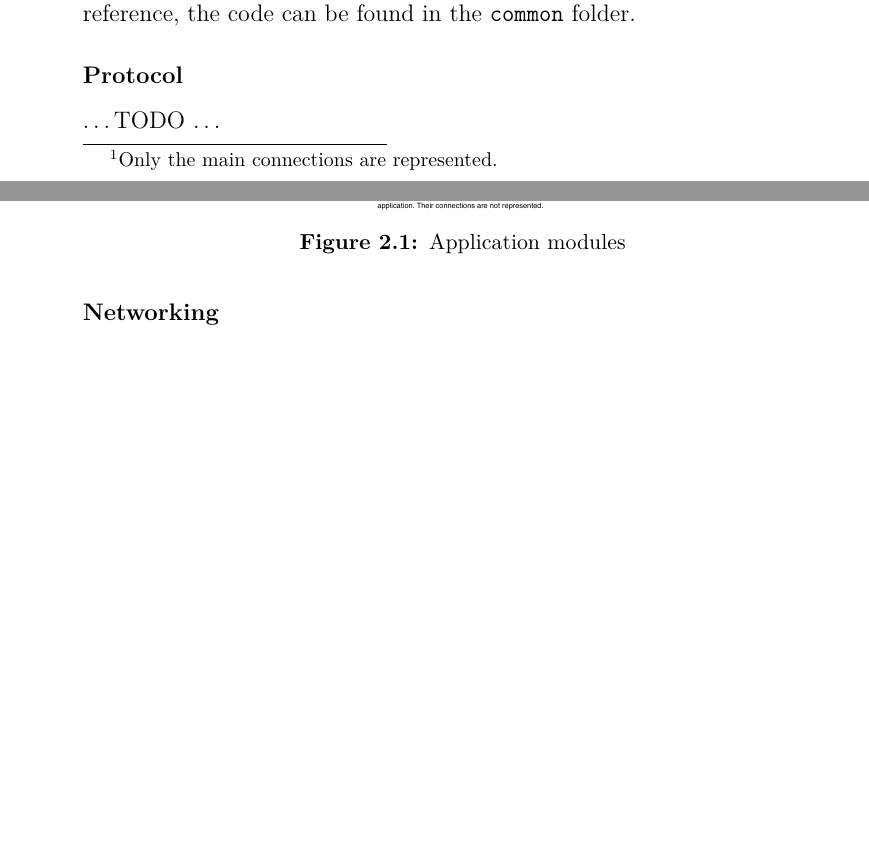
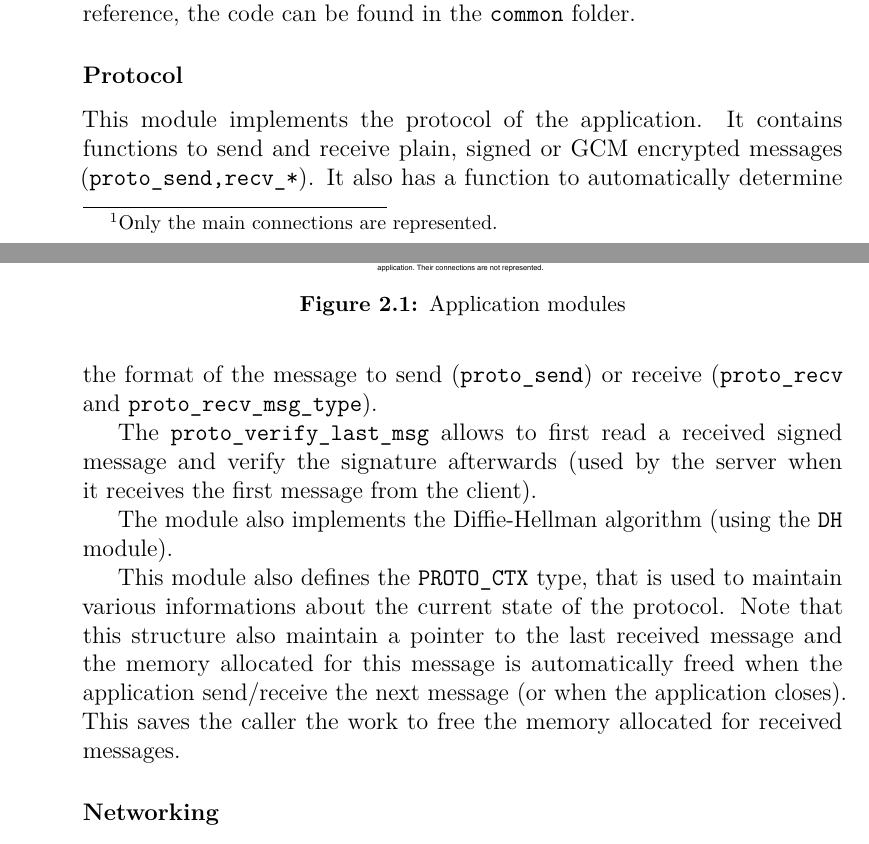
Before and after one commit to SpeedJack/foc-fiar, a LaTeX document (doc/report.tex, which reads doc/chapters/design/modules.tex): two parts of pages 5 and 6 of 18, joined at a grey line, cut so that both start at the same text, the shorter picture padded with empty space. Compiled offline with pdfLaTeX.

Commit message:
Add protocol module description

```diff
--- a/doc/chapters/design/modules.tex
+++ b/doc/chapters/design/modules.tex
@@ -10,7 +10,25 @@ the code can be found in the \code{common} folder.
 
 \subsubsection{Protocol}
 
-\ldots TODO \ldots
+This module implements the protocol of the application. It contains functions to
+send and receive plain, signed or GCM encrypted messages
+(\code{proto\_{send,recv}\_*}). It also has a function to automatically
+determine the format of the message to send (\code{proto\_send}) or receive
+(\code{proto\_recv} and \code{proto\_recv\_msg\_type}).
+
+The \code{proto\_verify\_last\_msg} allows to first read a received signed
+message and verify the signature afterwards (used by the server when it receives
+the first message from the client).
+
+The module also implements the Diffie-Hellman algorithm (using the \code{DH}
+module).
+
+This module also defines the \code{PROTO\_CTX} type, that is used to maintain
+various informations about the current state of the protocol. Note that this
+structure also maintain a pointer to the last received message and the memory
+allocated for this message is automatically freed when the application
+send/receive the next message (or when the application closes). This saves the
+caller the work to free the memory allocated for received messages.
 
 \subsubsection{Networking}
 
```
